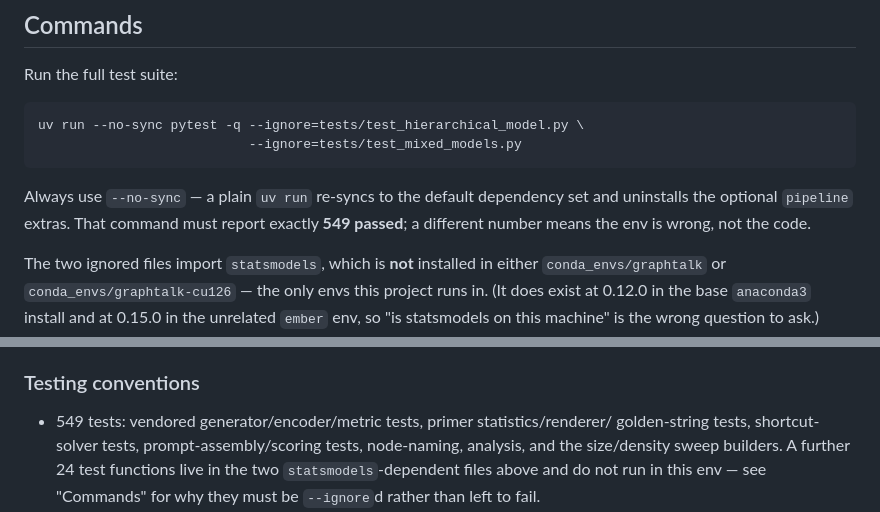
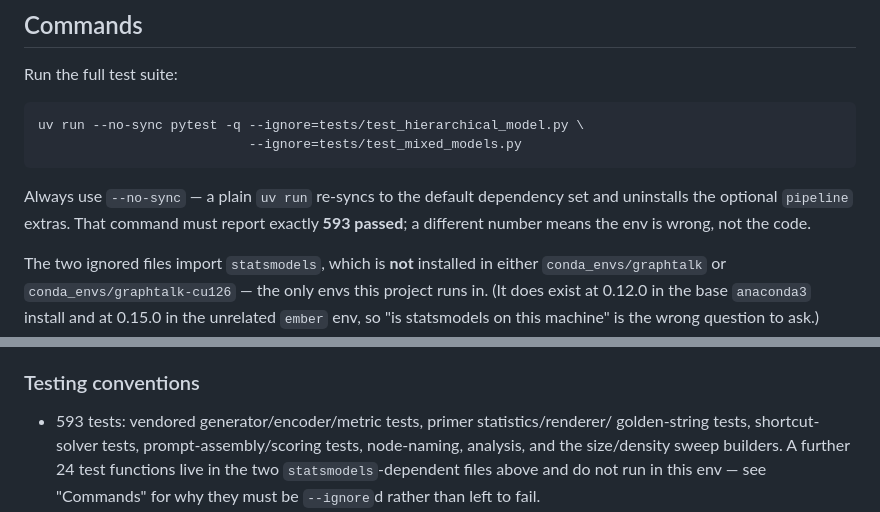
Before and after one commit to GalBrk/GraphTalk, a Markdown page: CLAUDE.md, 2 parts joined by grey strips. GitHub-like rendering.

Commit message:
Test count after the main merge: 549 -> 593
The merge brings main's test files (test_extract_graph_topology.py,
test_task_scoped_screen.py and the tests added alongside its scoring/generator
changes), so this branch's 549 went stale the moment the merge landed. Measured
on the merged tree with the two statsmodels-dependent files ignored, as the
command in this file already specifies.

cluster/README.md's '359 passed' is the same stale claim and is still wrong; it
predates both branches and is left for a separate change.

Co-Authored-By: Claude Opus 5 (1M context) <noreply@anthropic.com>
Claude-Session: https://claude.ai/code/session_01YZBLvs1o6e2yEjVbeaewkH

```diff
--- a/CLAUDE.md
+++ b/CLAUDE.md
@@ -42,7 +42,7 @@ uv run --no-sync pytest -q --ignore=tests/test_hierarchical_model.py \
 
 Always use `--no-sync` — a plain `uv run` re-syncs to the default dependency set
 and uninstalls the optional `pipeline` extras. That command must report exactly
-**549 passed**; a different number means the env is wrong, not the code.
+**593 passed**; a different number means the env is wrong, not the code.
 
 The two ignored files import `statsmodels`, which is **not** installed in either
 `conda_envs/graphtalk` or `conda_envs/graphtalk-cu126` — the only envs this
@@ -209,7 +209,7 @@ break them:
 
 ### Testing conventions
 
-- 549 tests: vendored generator/encoder/metric tests, primer statistics/renderer/
+- 593 tests: vendored generator/encoder/metric tests, primer statistics/renderer/
   golden-string tests, shortcut-solver tests, prompt-assembly/scoring tests,
   node-naming, analysis, and the size/density sweep builders. A further 24 test
   functions live in the two `statsmodels`-dependent files above and do not run
```
